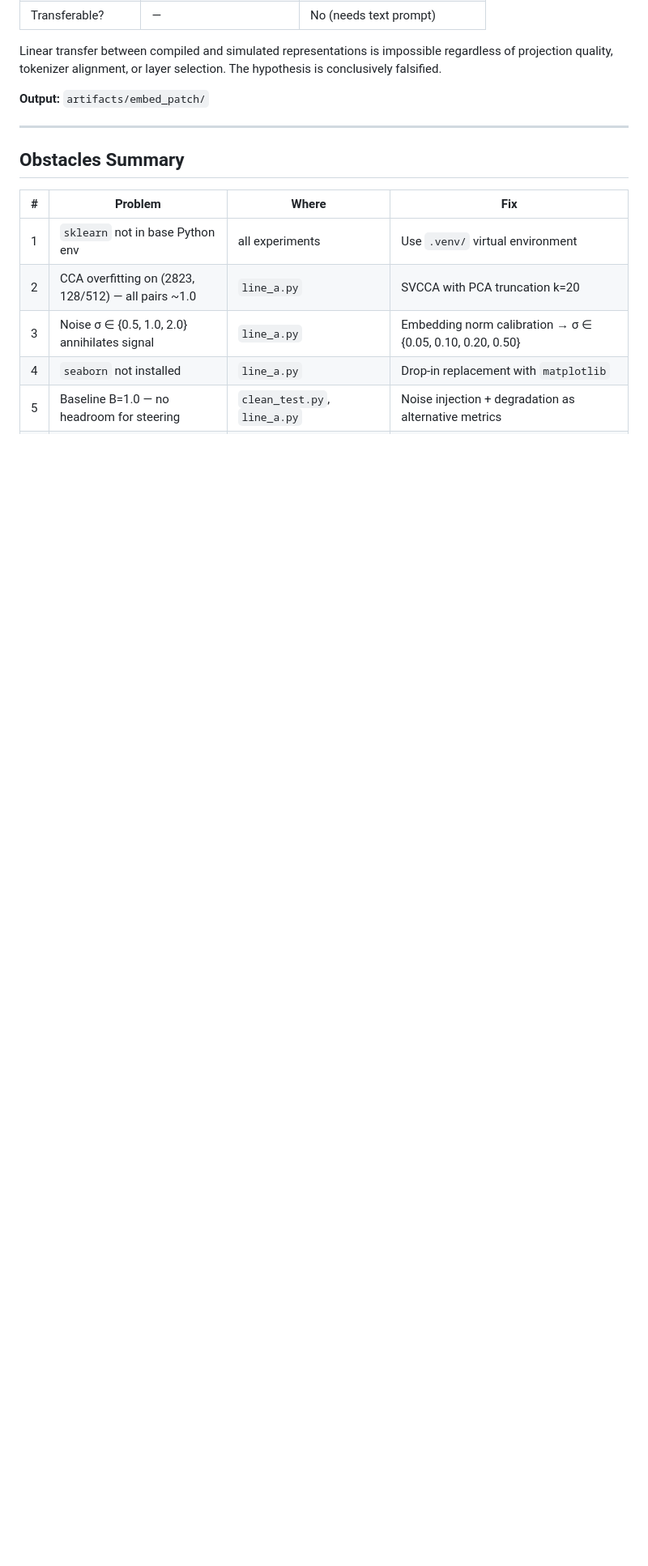
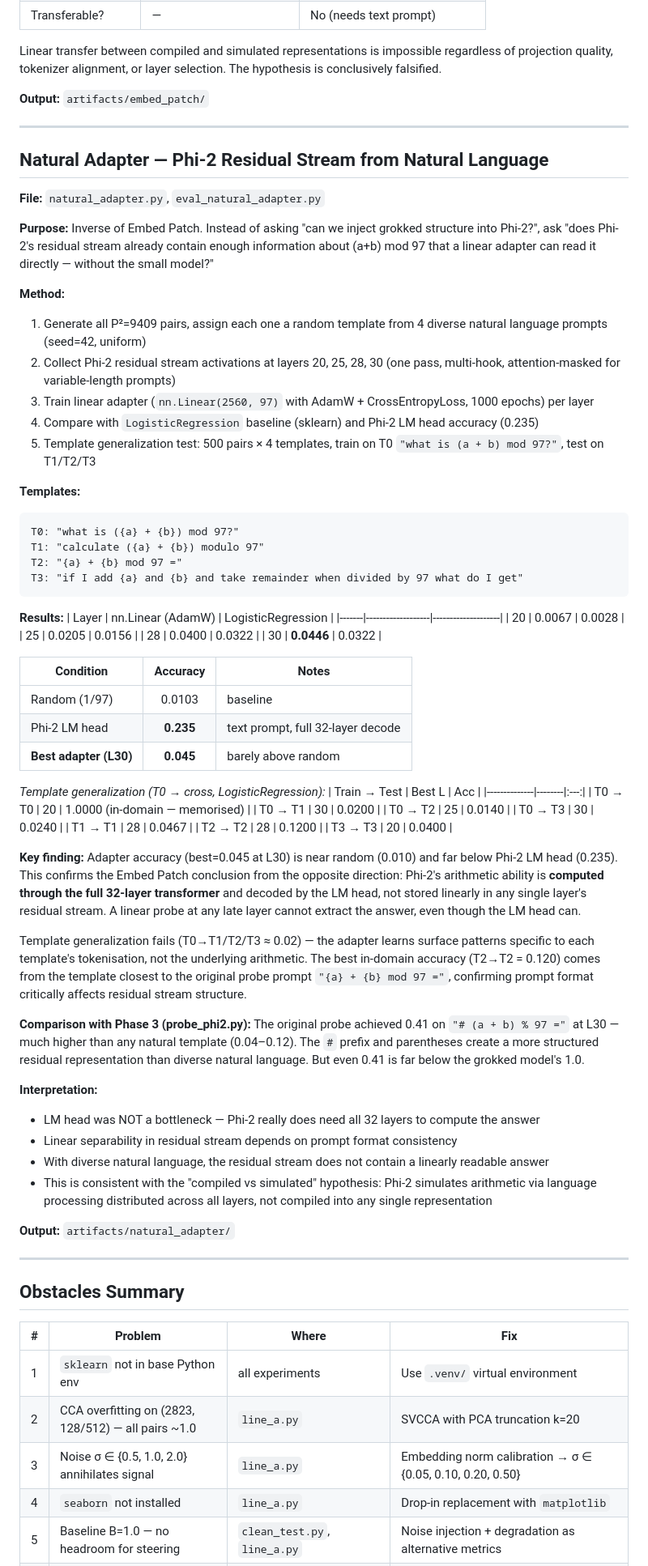
Before and after one commit to Sapar-hub/transfer-grokking, a Markdown page: README.md, the part around one of its changes. Shown at 81% size. Drawn GitHub-style; blank space fills up the shorter version.

Commit message:
docs: add Natural Adapter experiment to README
New section documenting natural_adapter.py: linear probe of Phi-2
residual stream from 4 natural language templates. Best adapter
acc = 0.045 (L30), near random. Template generalization fails.
Updated files list and key findings.

````diff
--- a/README.md
+++ b/README.md
@@ -264,6 +264,68 @@ Linear transfer between compiled and simulated representations is impossible reg
 
 ---
 
+## Natural Adapter — Phi-2 Residual Stream from Natural Language
+
+**File:** `natural_adapter.py`, `eval_natural_adapter.py`
+
+**Purpose:** Inverse of Embed Patch. Instead of asking "can we inject grokked structure into Phi-2?", ask "does Phi-2's residual stream already contain enough information about (a+b) mod 97 that a linear adapter can read it directly — without the small model?"
+
+**Method:**
+1. Generate all P²=9409 pairs, assign each one a random template from 4 diverse natural language prompts (seed=42, uniform)
+2. Collect Phi-2 residual stream activations at layers 20, 25, 28, 30 (one pass, multi-hook, attention-masked for variable-length prompts)
+3. Train linear adapter (`nn.Linear(2560, 97)` with AdamW + CrossEntropyLoss, 1000 epochs) per layer
+4. Compare with `LogisticRegression` baseline (sklearn) and Phi-2 LM head accuracy (0.235)
+5. Template generalization test: 500 pairs × 4 templates, train on T0 `"what is (a + b) mod 97?"`, test on T1/T2/T3
+
+**Templates:**
+```
+T0: "what is ({a} + {b}) mod 97?"
+T1: "calculate ({a} + {b}) modulo 97"
+T2: "{a} + {b} mod 97 ="
+T3: "if I add {a} and {b} and take remainder when divided by 97 what do I get"
+```
+
+**Results:**
+| Layer | nn.Linear (AdamW) | LogisticRegression |
+|-------|-------------------|--------------------|
+| 20 | 0.0067 | 0.0028 |
+| 25 | 0.0205 | 0.0156 |
+| 28 | 0.0400 | 0.0322 |
+| 30 | **0.0446** | 0.0322 |
+
+| Condition | Accuracy | Notes |
+|-----------|:--------:|-------|
+| Random (1/97) | 0.0103 | baseline |
+| Phi-2 LM head | **0.235** | text prompt, full 32-layer decode |
+| **Best adapter (L30)** | **0.045** | barely above random |
+
+*Template generalization (T0 → cross, LogisticRegression):*
+| Train → Test | Best L | Acc |
+|--------------|--------|:---:|
+| T0 → T0 | 20 | 1.0000 (in-domain — memorised) |
+| T0 → T1 | 30 | 0.0200 |
+| T0 → T2 | 25 | 0.0140 |
+| T0 → T3 | 30 | 0.0240 |
+| T1 → T1 | 28 | 0.0467 |
+| T2 → T2 | 28 | 0.1200 |
+| T3 → T3 | 20 | 0.0400 |
+
+**Key finding:** Adapter accuracy (best=0.045 at L30) is near random (0.010) and far below Phi-2 LM head (0.235). This confirms the Embed Patch conclusion from the opposite direction: Phi-2's arithmetic ability is **computed through the full 32-layer transformer** and decoded by the LM head, not stored linearly in any single layer's residual stream. A linear probe at any late layer cannot extract the answer, even though the LM head can.
+
+Template generalization fails (T0→T1/T2/T3 ≈ 0.02) — the adapter learns surface patterns specific to each template's tokenisation, not the underlying arithmetic. The best in-domain accuracy (T2→T2 = 0.120) comes from the template closest to the original probe prompt `"{a} + {b} mod 97 ="`, confirming prompt format critically affects residual stream structure.
+
+**Comparison with Phase 3 (probe_phi2.py):** The original probe achieved 0.41 on `"# (a + b) % 97 ="` at L30 — much higher than any natural template (0.04–0.12). The `#` prefix and parentheses create a more structured residual representation than diverse natural language. But even 0.41 is far below the grokked model's 1.0.
+
+**Interpretation:**
+- LM head was NOT a bottleneck — Phi-2 really does need all 32 layers to compute the answer
+- Linear separability in residual stream depends on prompt format consistency
+- With diverse natural language, the residual stream does not contain a linearly readable answer
+- This is consistent with the "compiled vs simulated" hypothesis: Phi-2 simulates arithmetic via language processing distributed across all layers, not compiled into any single representation
+
+**Output:** `artifacts/natural_adapter/`
+
+---
+
 ## Obstacles Summary
 
 | # | Problem | Where | Fix |
````
Also changed, not shown: other parts of README.md (+2 -1 lines).
